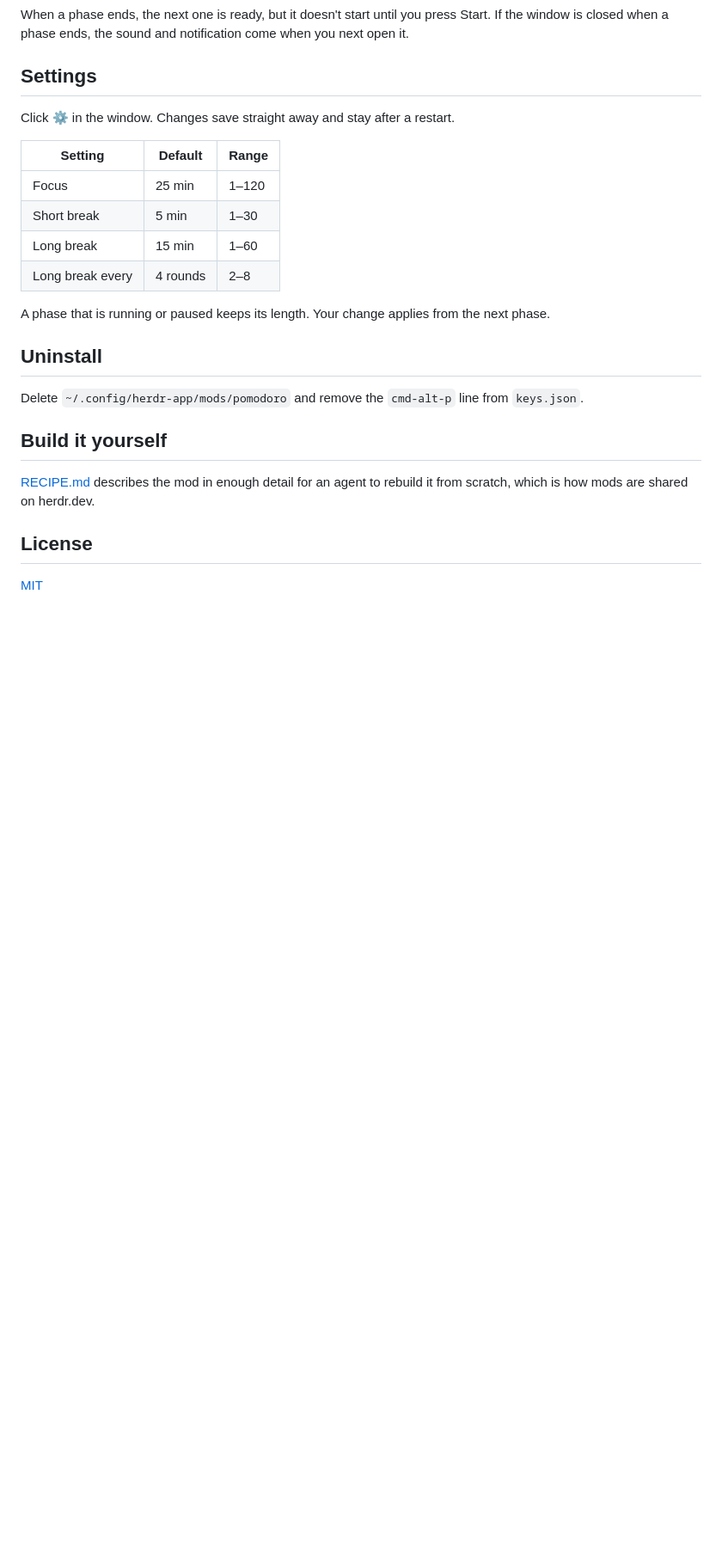
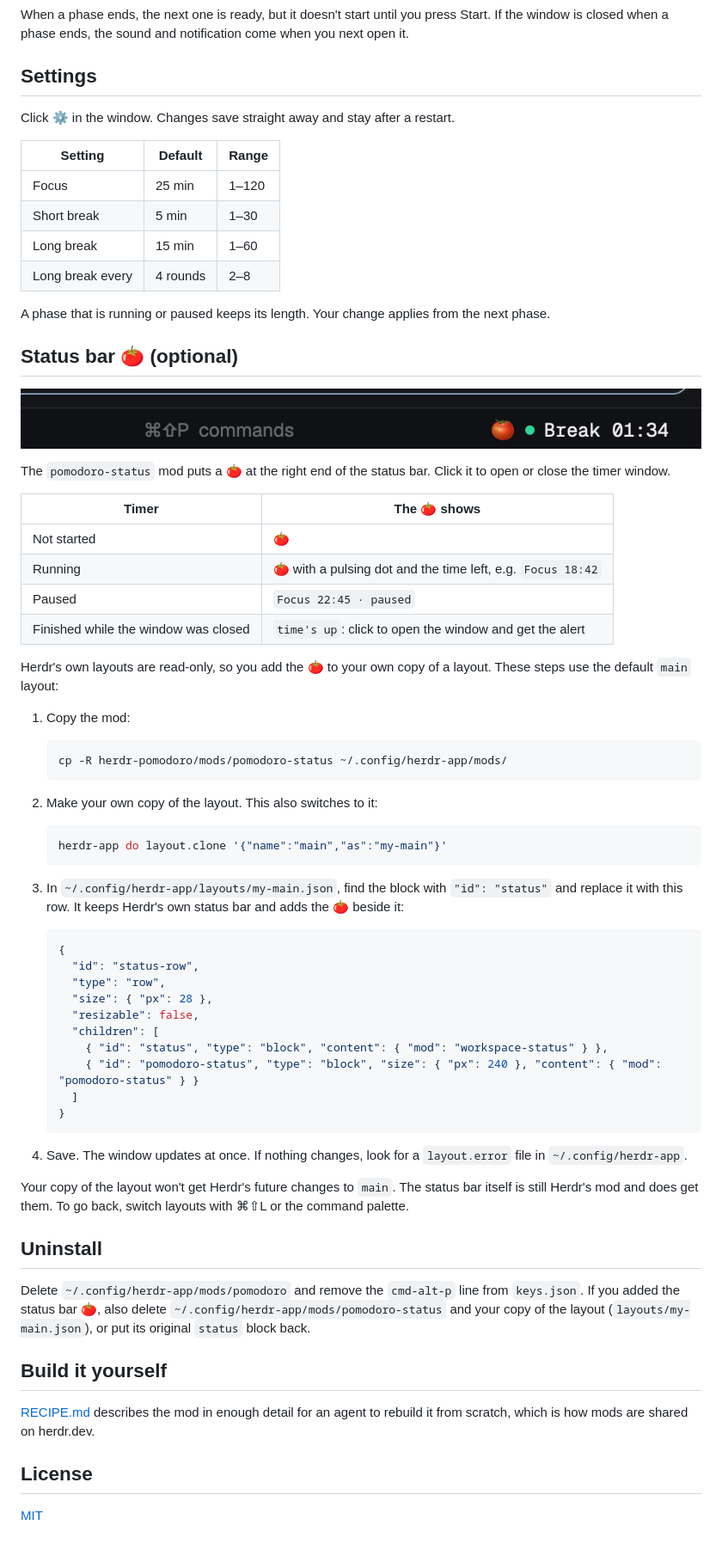
Before and after one commit to dariuszparys/herdr-pomodoro, a Markdown page: README.md, the part around one of its changes. Shown at 86% size. Rendered like a GitHub page; pictures changed too: preview-status.png (added); blank space fills up the shorter version.

Commit message:
Add status bar tomato mod

````diff
--- a/README.md
+++ b/README.md
@@ -93,10 +95,65 @@ Click ⚙ in the window. Changes save straight away and stay after a restart.
 A phase that is running or paused keeps its length. Your change applies from
 the next phase.
 
+## Status bar 🍅 (optional)
+
+![The 🍅 in the status bar](preview-status.png)
+
+The `pomodoro-status` mod puts a 🍅 at the right end of the status bar. Click it
+to open or close the timer window.
+
+| Timer | The 🍅 shows |
+|---|---|
+| Not started | 🍅 |
+| Running | 🍅 with a pulsing dot and the time left, e.g. `Focus 18:42` |
+| Paused | `Focus 22:45 · paused` |
+| Finished while the window was closed | `time's up`: click to open the window and get the alert |
+
+Herdr's own layouts are read-only, so you add the 🍅 to your own copy of a
+layout. These steps use the default `main` layout:
+
+1. Copy the mod:
+
+   ```sh
+   cp -R herdr-pomodoro/mods/pomodoro-status ~/.config/herdr-app/mods/
+   ```
+
+2. Make your own copy of the layout. This also switches to it:
+
+   ```sh
+   herdr-app do layout.clone '{"name":"main","as":"my-main"}'
+   ```
+
+3. In `~/.config/herdr-app/layouts/my-main.json`, find the block with
+   `"id": "status"` and replace it with this row. It keeps Herdr's own status
+   bar and adds the 🍅 beside it:
+
+   ```json
+   {
+     "id": "status-row",
+     "type": "row",
+     "size": { "px": 28 },
+     "resizable": false,
+     "children": [
+       { "id": "status", "type": "block", "content": { "mod": "workspace-status" } },
+       { "id": "pomodoro-status", "type": "block", "size": { "px": 240 }, "content": { "mod": "pomodoro-status" } }
+     ]
+   }
+   ```
+
+4. Save. The window updates at once. If nothing changes, look for a
+   `layout.error` file in `~/.config/herdr-app`.
+
+Your copy of the layout won't get Herdr's future changes to `main`. The status
+bar itself is still Herdr's mod and does get them. To go back, switch layouts
+with ⌘⇧L or the command palette.
+
 ## Uninstall
 
 Delete `~/.config/herdr-app/mods/pomodoro` and remove the `cmd-alt-p` line
-from `keys.json`.
+from `keys.json`. If you added the status bar 🍅, also delete
+`~/.config/herdr-app/mods/pomodoro-status` and your copy of the layout
+(`layouts/my-main.json`), or put its original `status` block back.
 
 ## Build it yourself
 
````
Also changed, not shown: other parts of README.md (+2 -0 lines), RECIPE.md (+50 -4 lines), 4 other files.
